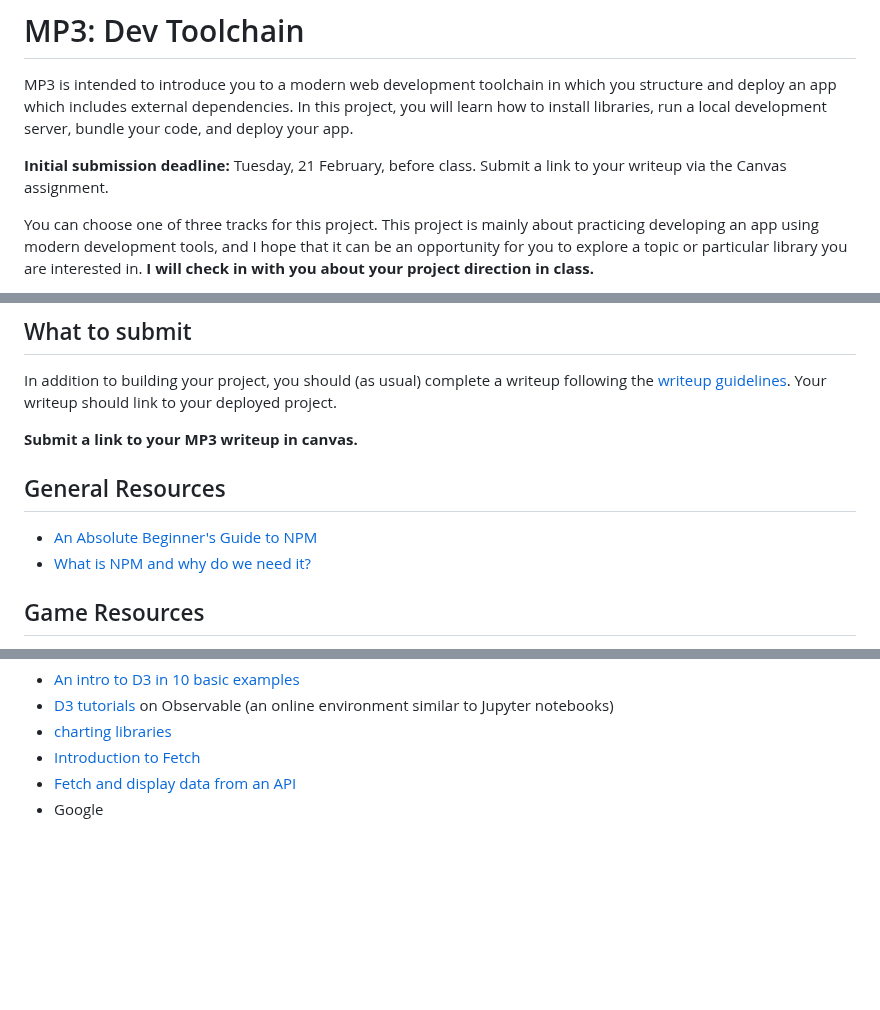
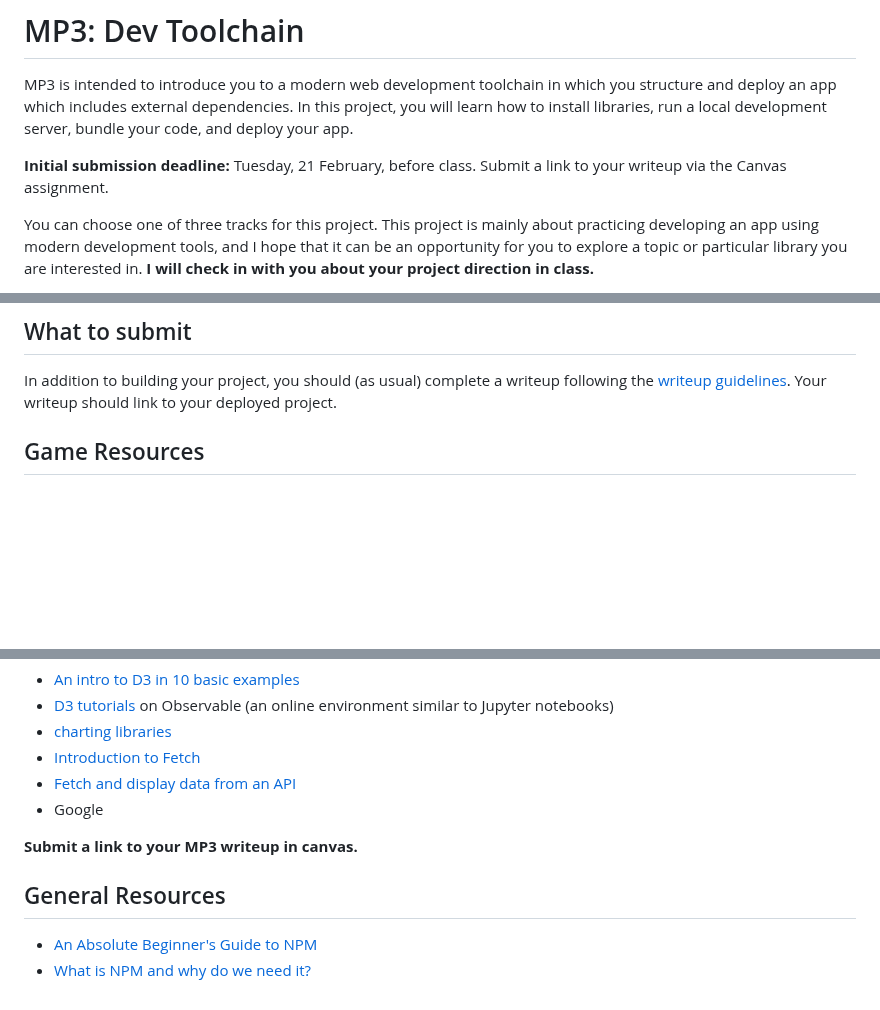
Before and after one commit to branchwelder/web-technologies, a Markdown page: assignments/mp3_dev_toolchain.md, 3 parts joined by grey strips. Rendered like a GitHub page; blank space fills up the shorter version.

Commit message:
Add NPM resources

```diff
--- a/assignments/mp3_dev_toolchain.md
+++ b/assignments/mp3_dev_toolchain.md
@@ -8,12 +8,6 @@ server, bundle your code, and deploy your app.
 **Initial submission deadline:** Tuesday, 21 February, before class. Submit a
 link to your writeup via the Canvas assignment.
 
-<!--
-- Installing dependencies with `npm`
-- Local development with `web-dev-server` (`wds`)
-- Bundling with `rollup`
-- Deploying your app with the `gh-pages` library -->
-
 You can choose one of three tracks for this project. This project is mainly
 about practicing developing an app using modern development tools, and I hope
 that it can be an opportunity for you to explore a topic or particular library
@@ -75,13 +70,6 @@ in class.**
 In addition to building your project, you should (as usual) complete a writeup
 following the [writeup guidelines](/assignments/writeups). Your writeup should
 link to your deployed project.
-
-**Submit a link to your MP3 writeup in canvas.**
-
-## General Resources
-
-- [An Absolute Beginner's Guide to NPM](https://nodesource.com/blog/an-absolute-beginners-guide-to-using-npm/)
-- [What is NPM and why do we need it?](https://www.youtube.com/watch?v=P3aKRdUyr0s)
 
 ## Game Resources
 
@@ -204,3 +192,10 @@ Some resources:
 - [Introduction to Fetch](https://web.dev/introduction-to-fetch/)
 - [Fetch and display data from an API](https://w3collective.com/fetch-display-api-data-javascript/)
 - Google
+
+**Submit a link to your MP3 writeup in canvas.**
+
+## General Resources
+
+- [An Absolute Beginner's Guide to NPM](https://nodesource.com/blog/an-absolute-beginners-guide-to-using-npm/)
+- [What is NPM and why do we need it?](https://www.youtube.com/watch?v=P3aKRdUyr0s)
```
Also changed, not shown: other parts of assignments/mp3_dev_toolchain.md (+3 -2 lines).
